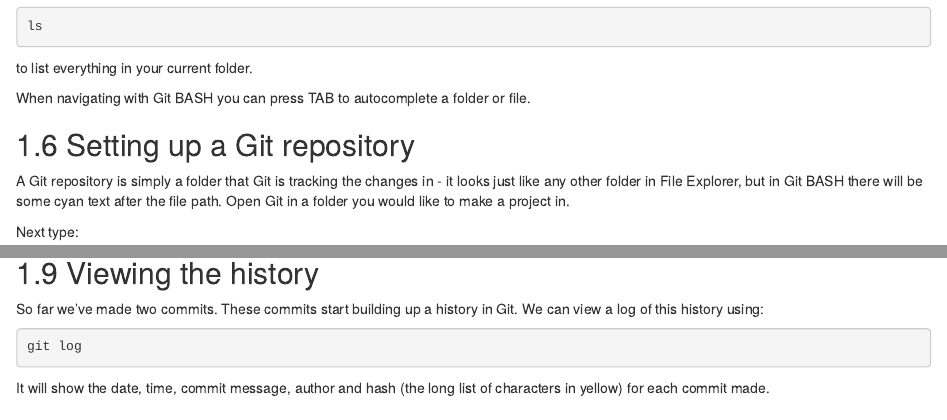
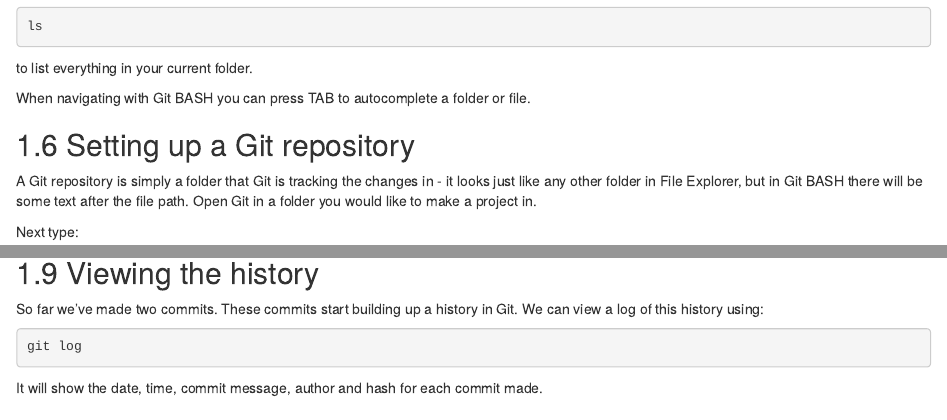
Before and after one commit to dfe-analytical-services/azure-devops-for-analysis, an R Markdown document (02-localproject.Rmd): the page in a window 1100 px wide, from 1370 px down, and a second part further down, joined at a grey line. Rendered offline with R 4.5, knitr and Pandoc, with nearby package versions; drawn as R Markdown's standard HTML page in place of the format the file asks for.

Commit message:
Removing references to colour within the text

````diff
--- a/02-localproject.Rmd
+++ b/02-localproject.Rmd
@@ -65,7 +65,7 @@ to list everything in your current folder.
 When navigating with Git BASH you can press TAB to autocomplete a folder or file.
 
 ## Setting up a Git repository
-A Git repository is simply a folder that Git is tracking the changes in - it looks just like any other folder in File Explorer, but in Git BASH there will be some cyan text after the file path. Open Git in a folder you would like to make a project in.
+A Git repository is simply a folder that Git is tracking the changes in - it looks just like any other folder in File Explorer, but in Git BASH there will be some text after the file path. Open Git in a folder you would like to make a project in.
 
 Next type:
 ```sh
@@ -158,7 +158,7 @@ So far we've made two commits. These commits start building up a history in Git.
 git log
 ```
 
-It will show the date, time, commit message, author and hash (the long list of characters in yellow) for each commit made.
+It will show the date, time, commit message, author and hash for each commit made.
 
 ## Making branches
 There may come times when you are working to make two (or more) sets of code changes at the same time. To make sure that you don't get confused about which change you are making Git has a feature called branches. Branches are also very useful when collaborating with others, when multiple people are making changes at once.
````
